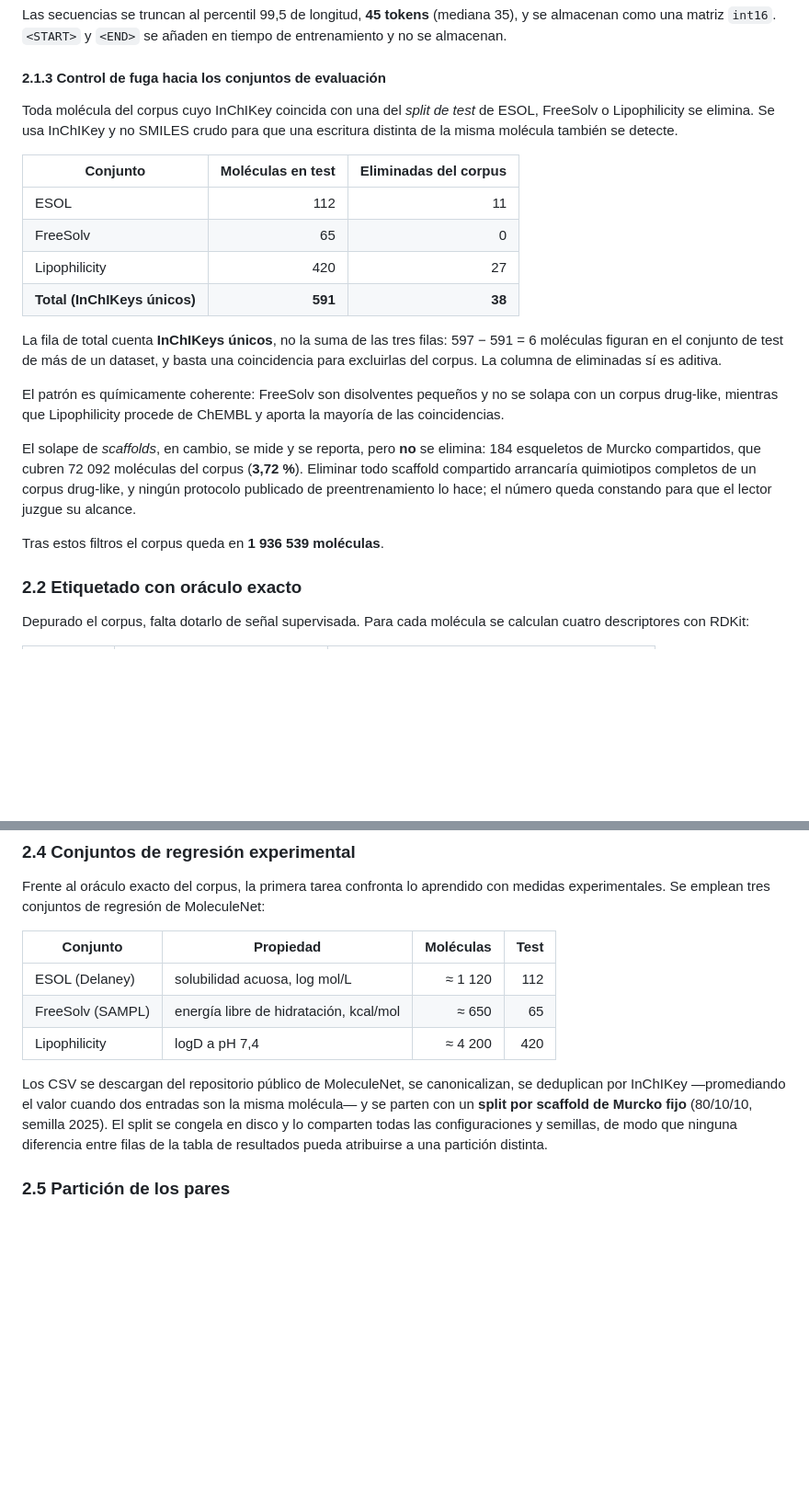
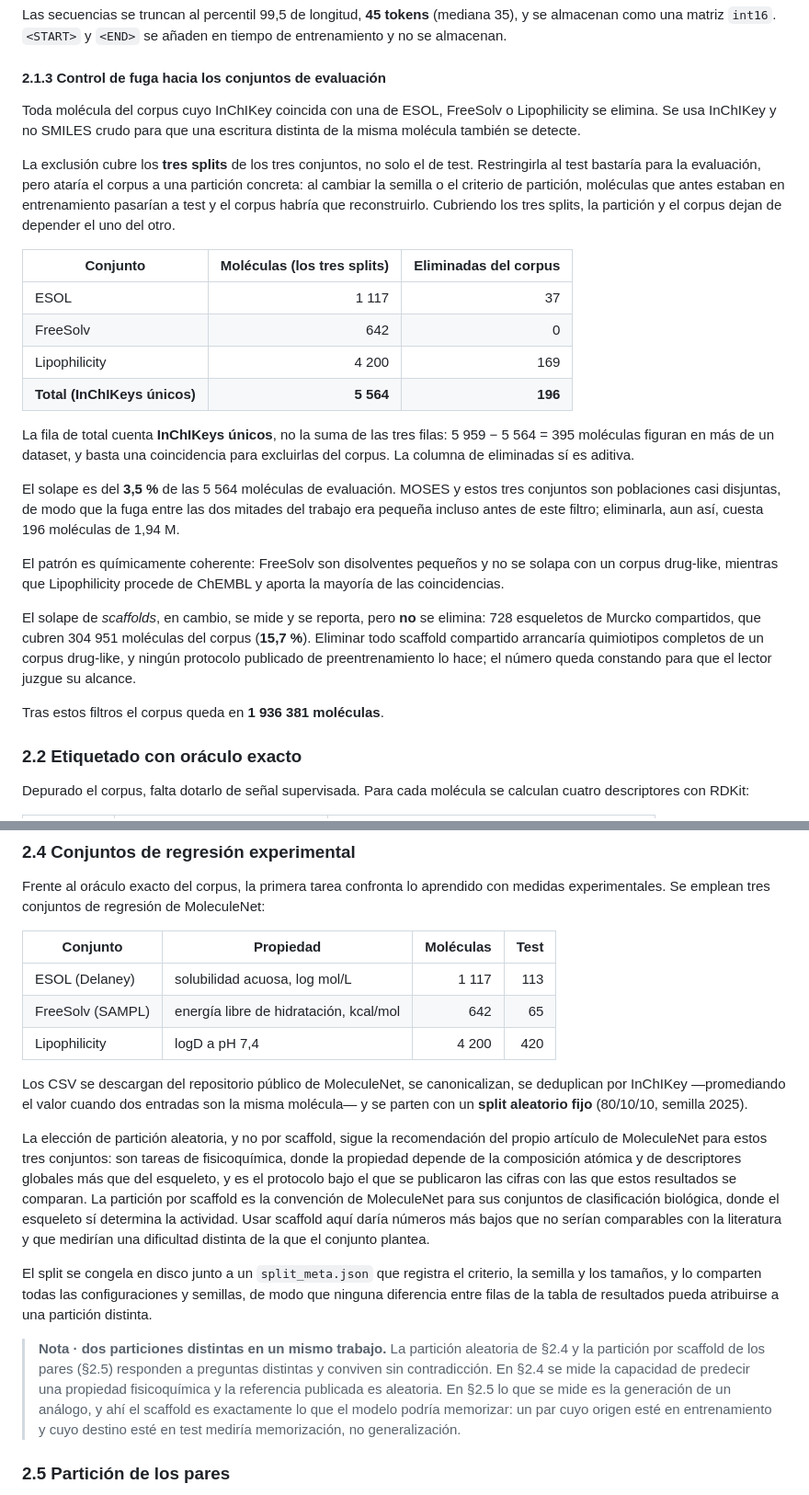
Before and after one commit to Oscarcs1104/thesis, a Markdown page: docs/metodo_propuesto.md, 2 parts joined by grey strips. Shown at 92% size. Drawn GitHub-style; blank space fills up the shorter version.

Commit message:
Bring the methods chapter back in line with what the code does
Four claims in it had stopped being true.

The corpus deduplication now covers all three splits of the three evaluation
sets rather than only test, which changes every number in that table (196
molecules removed, not 38) and the corpus size (1,936,381, not 1,936,539). It
also changes what the section is for: the point is no longer only leakage but
that the corpus stops depending on a particular partition.

The MoleculeNet partition is random, not scaffold, and the chapter now says why
-- MoleculeNet's own recommendation for these three physicochemical regression
sets, and the protocol the published numbers it is compared against were
measured under. Since the pairs are still split by scaffold, a note explains why
two different partitions in one work is not a contradiction.

The scaffold-overlap figures moved with the dedup change: 728 shared scaffolds
over 304,951 molecules, 15.7% of the corpus.

And a section that did not exist: the two encoder branches were not capacity
comparable (3,945,216 against 450,816 parameters, 8.75x), so the modality
ablation would have measured capacity. Documented with the numbers, the fix, and
why the residual 1.23x is not something more width should close.

Co-Authored-By: Claude Opus 5 <noreply@anthropic.com>

```diff
--- a/docs/metodo_propuesto.md
+++ b/docs/metodo_propuesto.md
@@ -224,32 +254,42 @@ y no se almacenan.
 
 #### 2.1.3 Control de fuga hacia los conjuntos de evaluación
 
-Toda molécula del corpus cuyo InChIKey coincida con una del *split de test* de ESOL,
-FreeSolv o Lipophilicity se elimina. Se usa InChIKey y no SMILES crudo para que una escritura
-distinta de la misma molécula también se detecte.
+Toda molécula del corpus cuyo InChIKey coincida con una de ESOL, FreeSolv o Lipophilicity se
+elimina. Se usa InChIKey y no SMILES crudo para que una escritura distinta de la misma
+molécula también se detecte.
 
-| Conjunto | Moléculas en test | Eliminadas del corpus |
+La exclusión cubre los **tres splits** de los tres conjuntos, no solo el de test. Restringirla
+al test bastaría para la evaluación, pero ataría el corpus a una partición concreta: al
+cambiar la semilla o el criterio de partición, moléculas que antes estaban en entrenamiento
+pasarían a test y el corpus habría que reconstruirlo. Cubriendo los tres splits, la partición
+y el corpus dejan de depender el uno del otro.
+
+| Conjunto | Moléculas (los tres splits) | Eliminadas del corpus |
 |---|---:|---:|
-| ESOL | 112 | 11 |
-| FreeSolv | 65 | 0 |
-| Lipophilicity | 420 | 27 |
-| **Total (InChIKeys únicos)** | **591** | **38** |
+| ESOL | 1 117 | 37 |
+| FreeSolv | 642 | 0 |
+| Lipophilicity | 4 200 | 169 |
+| **Total (InChIKeys únicos)** | **5 564** | **196** |
 
-La fila de total cuenta **InChIKeys únicos**, no la suma de las tres filas: 597 − 591 = 6
-moléculas figuran en el conjunto de test de más de un dataset, y basta una coincidencia para
-excluirlas del corpus. La columna de eliminadas sí es aditiva.
+La fila de total cuenta **InChIKeys únicos**, no la suma de las tres filas: 5 959 − 5 564 =
+395 moléculas figuran en más de un dataset, y basta una coincidencia para excluirlas del
+corpus. La columna de eliminadas sí es aditiva.
+
+El solape es del **3,5 %** de las 5 564 moléculas de evaluación. MOSES y estos tres conjuntos
+son poblaciones casi disjuntas, de modo que la fuga entre las dos mitades del trabajo era
+pequeña incluso antes de este filtro; eliminarla, aun así, cuesta 196 moléculas de 1,94 M.
 
 El patrón es químicamente coherente: FreeSolv son disolventes pequeños y no se solapa con un
 corpus drug-like, mientras que Lipophilicity procede de ChEMBL y aporta la mayoría de las
 coincidencias.
 
-El solape de *scaffolds*, en cambio, se mide y se reporta, pero **no** se elimina: 184
-esqueletos de Murcko compartidos, que cubren 72 092 moléculas del corpus (**3,72 %**).
+El solape de *scaffolds*, en cambio, se mide y se reporta, pero **no** se elimina: 728
+esqueletos de Murcko compartidos, que cubren 304 951 moléculas del corpus (**15,7 %**).
 Eliminar todo scaffold compartido arrancaría quimiotipos completos de un corpus drug-like, y
 ningún protocolo publicado de preentrenamiento lo hace; el número queda constando para que
 el lector juzgue su alcance.
 
-Tras estos filtros el corpus queda en **1 936 539 moléculas**.
+Tras estos filtros el corpus queda en **1 936 381 moléculas**.
 
 ### 2.2 Etiquetado con oráculo exacto
 
@@ -338,15 +378,33 @@ experimentales. Se emplean tres conjuntos de regresión de MoleculeNet:
 
 | Conjunto | Propiedad | Moléculas | Test |
 |---|---|---:|---:|
-| ESOL (Delaney) | solubilidad acuosa, log mol/L | ≈ 1 120 | 112 |
-| FreeSolv (SAMPL) | energía libre de hidratación, kcal/mol | ≈ 650 | 65 |
-| Lipophilicity | logD a pH 7,4 | ≈ 4 200 | 420 |
+| ESOL (Delaney) | solubilidad acuosa, log mol/L | 1 117 | 113 |
+| FreeSolv (SAMPL) | energía libre de hidratación, kcal/mol | 642 | 65 |
+| Lipophilicity | logD a pH 7,4 | 4 200 | 420 |
 
 Los CSV se descargan del repositorio público de MoleculeNet, se canonicalizan, se deduplican
 por InChIKey —promediando el valor cuando dos entradas son la misma molécula— y se parten con
-un **split por scaffold de Murcko fijo** (80/10/10, semilla 2025). El split se congela en
-disco y lo comparten todas las configuraciones y semillas, de modo que ninguna diferencia
-entre filas de la tabla de resultados pueda atribuirse a una partición distinta.
+un **split aleatorio fijo** (80/10/10, semilla 2025).
+
+La elección de partición aleatoria, y no por scaffold, sigue la recomendación del propio
+artículo de MoleculeNet para estos tres conjuntos: son tareas de fisicoquímica, donde la
+propiedad depende de la composición atómica y de descriptores globales más que del esqueleto,
+y es el protocolo bajo el que se publicaron las cifras con las que estos resultados se
+comparan. La partición por scaffold es la convención de MoleculeNet para sus conjuntos de
+clasificación biológica, donde el esqueleto sí determina la actividad. Usar scaffold aquí
+daría números más bajos que no serían comparables con la literatura y que medirían una
+dificultad distinta de la que el conjunto plantea.
+
+El split se congela en disco junto a un `split_meta.json` que registra el criterio, la semilla
+y los tamaños, y lo comparten todas las configuraciones y semillas, de modo que ninguna
+diferencia entre filas de la tabla de resultados pueda atribuirse a una partición distinta.
+
+> **Nota · dos particiones distintas en un mismo trabajo.** La partición aleatoria de §2.4 y
+> la partición por scaffold de los pares (§2.5) responden a preguntas distintas y conviven sin
+> contradicción. En §2.4 se mide la capacidad de predecir una propiedad fisicoquímica y la
+> referencia publicada es aleatoria. En §2.5 lo que se mide es la generación de un análogo, y
+> ahí el scaffold es exactamente lo que el modelo podría memorizar: un par cuyo origen esté en
+> entrenamiento y cuyo destino esté en test mediría memorización, no generalización.
 
 ### 2.5 Partición de los pares
 
```
Also changed, not shown: other parts of docs/metodo_propuesto.md (+41 -1 lines).
